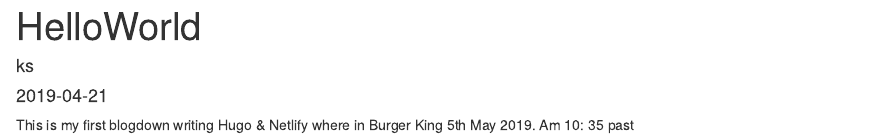
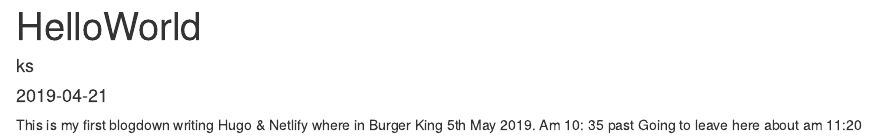
Before and after one commit to kslee5838/mybloggHUGO, an R Markdown document (content/post/2019-04-21-helloworld.Rmd): the page in a window 1100 px wide, from its top. Rendered offline with R 4.5, knitr and Pandoc, with nearby package versions.

Commit message:
getting well

```diff
--- a/content/post/2019-04-21-helloworld.Rmd
+++ b/content/post/2019-04-21-helloworld.Rmd
@@ -10,3 +10,4 @@ This is my first blogdown writing
 Hugo & Netlify
 where in Burger King 5th May 2019.
 Am 10: 35 past
+Going to leave here about am 11:20
```
